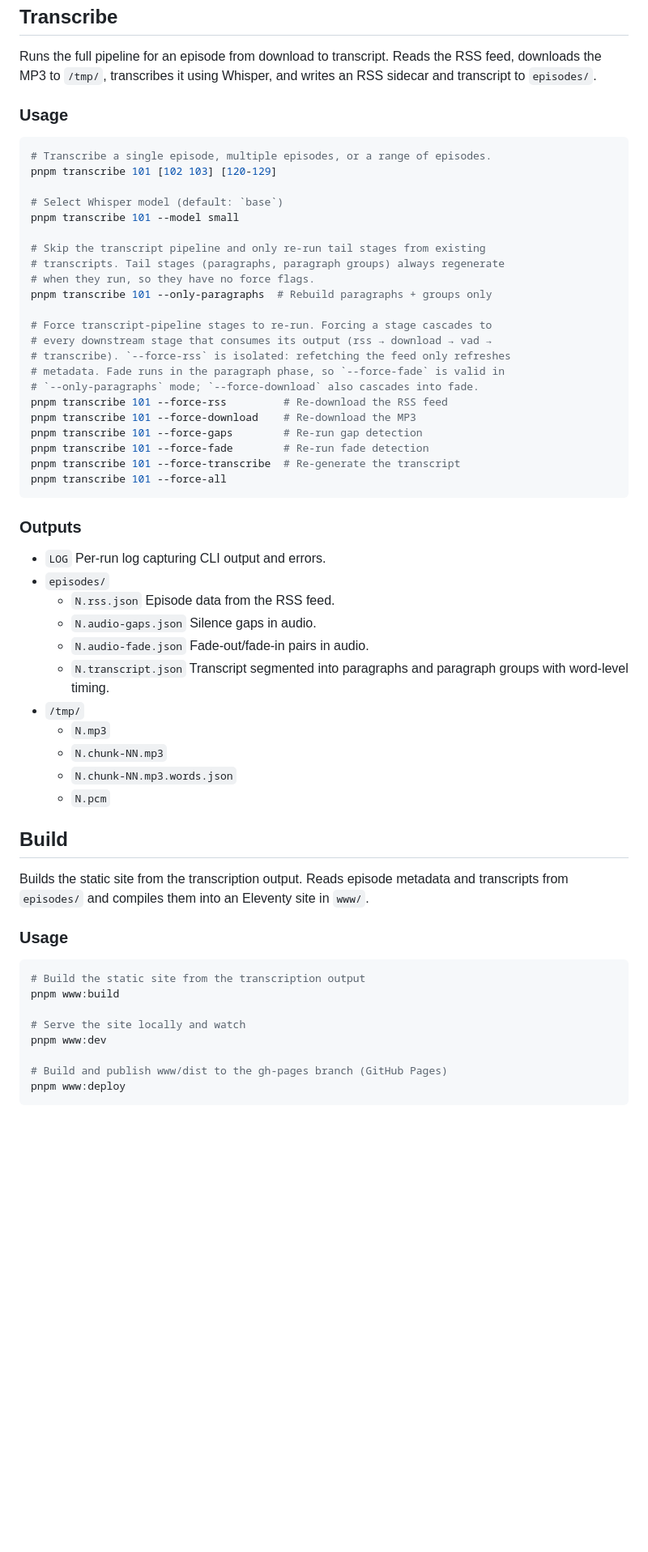
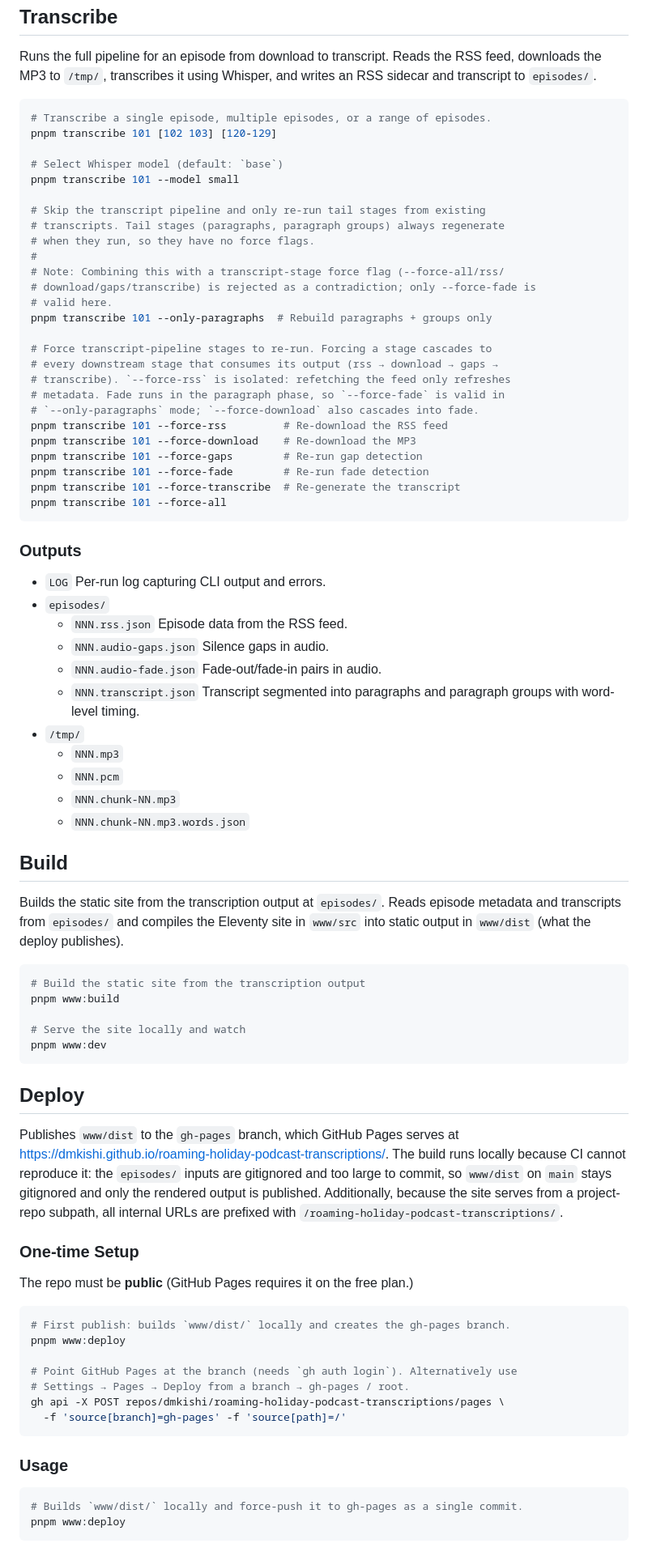
Before and after one commit to dmkishi/roaming-holiday-podcast-transcriptions, a Markdown page: README.md, the part around one of its changes. Shown at 81% size. Drawn GitHub-style; blank space fills up the shorter version.

Commit message:
docs(REAMDE): Improve

````diff
--- a/README.md
+++ b/README.md
@@ -28,7 +31,6 @@ Runs the full pipeline for an episode from download to transcript. Reads the RSS
 feed, downloads the MP3 to `/tmp/`, transcribes it using Whisper, and writes an
 RSS sidecar and transcript to `episodes/`.
 
-### Usage
 ```sh
 # Transcribe a single episode, multiple episodes, or a range of episodes.
 pnpm transcribe 101 [102 103] [120-129]
@@ -39,10 +41,14 @@ pnpm transcribe 101 --model small
 # Skip the transcript pipeline and only re-run tail stages from existing
 # transcripts. Tail stages (paragraphs, paragraph groups) always regenerate
 # when they run, so they have no force flags.
+#
+# Note: Combining this with a transcript-stage force flag (--force-all/rss/
+# download/gaps/transcribe) is rejected as a contradiction; only --force-fade is
+# valid here.
 pnpm transcribe 101 --only-paragraphs  # Rebuild paragraphs + groups only
 
 # Force transcript-pipeline stages to re-run. Forcing a stage cascades to
-# every downstream stage that consumes its output (rss → download → vad →
+# every downstream stage that consumes its output (rss → download → gaps →
 # transcribe). `--force-rss` is isolated: refetching the feed only refreshes
 # metadata. Fade runs in the paragraph phase, so `--force-fade` is valid in
 # `--only-paragraphs` mode; `--force-download` also cascades into fade.
@@ -57,31 +63,55 @@ pnpm transcribe 101 --force-all
 ### Outputs
 - `LOG` Per-run log capturing CLI output and errors.
 - `episodes/`
-  - `N.rss.json` Episode data from the RSS feed.
-  - `N.audio-gaps.json` Silence gaps in audio.
-  - `N.audio-fade.json` Fade-out/fade-in pairs in audio.
-  - `N.transcript.json` Transcript segmented into paragraphs and paragraph
+  - `NNN.rss.json` Episode data from the RSS feed.
+  - `NNN.audio-gaps.json` Silence gaps in audio.
+  - `NNN.audio-fade.json` Fade-out/fade-in pairs in audio.
+  - `NNN.transcript.json` Transcript segmented into paragraphs and paragraph
     groups with word-level timing.
 - `/tmp/`
-  - `N.mp3`
-  - `N.chunk-NN.mp3`
-  - `N.chunk-NN.mp3.words.json`
-  - `N.pcm`
+  - `NNN.mp3`
+  - `NNN.pcm`
+  - `NNN.chunk-NN.mp3`
+  - `NNN.chunk-NN.mp3.words.json`
 
 Build
 --------------------------------------------------------------------------------
-Builds the static site from the transcription output. Reads episode metadata
-and transcripts from `episodes/` and compiles them into an Eleventy site in
-`www/`.
+Builds the static site from the transcription output at `episodes/`. Reads
+episode metadata and transcripts from `episodes/` and compiles the Eleventy site
+in `www/src` into static output in `www/dist` (what the deploy publishes).
 
-### Usage
 ```sh
 # Build the static site from the transcription output
 pnpm www:build
 
 # Serve the site locally and watch
 pnpm www:dev
+```
 
-# Build and publish www/dist to the gh-pages branch (GitHub Pages)
+Deploy
+--------------------------------------------------------------------------------
+Publishes `www/dist` to the `gh-pages` branch, which GitHub Pages serves at
+<https://dmkishi.github.io/roaming-holiday-podcast-transcriptions/>. The build
+runs locally because CI cannot reproduce it: the `episodes/` inputs are
+gitignored and too large to commit, so `www/dist` on `main` stays gitignored and
+only the rendered output is published. Additionally, because the site serves
+from a project-repo subpath, all internal URLs are prefixed with
+`/roaming-holiday-podcast-transcriptions/`.
+
+### One-time Setup
+The repo must be **public** (GitHub Pages requires it on the free plan.)
+```sh
+# First publish: builds `www/dist/` locally and creates the gh-pages branch.
+pnpm www:deploy
+
+# Point GitHub Pages at the branch (needs `gh auth login`). Alternatively use
+# Settings → Pages → Deploy from a branch → gh-pages / root.
+gh api -X POST repos/dmkishi/roaming-holiday-podcast-transcriptions/pages \
+  -f 'source[branch]=gh-pages' -f 'source[path]=/'
+```
+
+### Usage
+```sh
+# Builds `www/dist/` locally and force-push it to gh-pages as a single commit.
 pnpm www:deploy
 ```
````
Also changed, not shown: other parts of README.md (+6 -6 lines).
